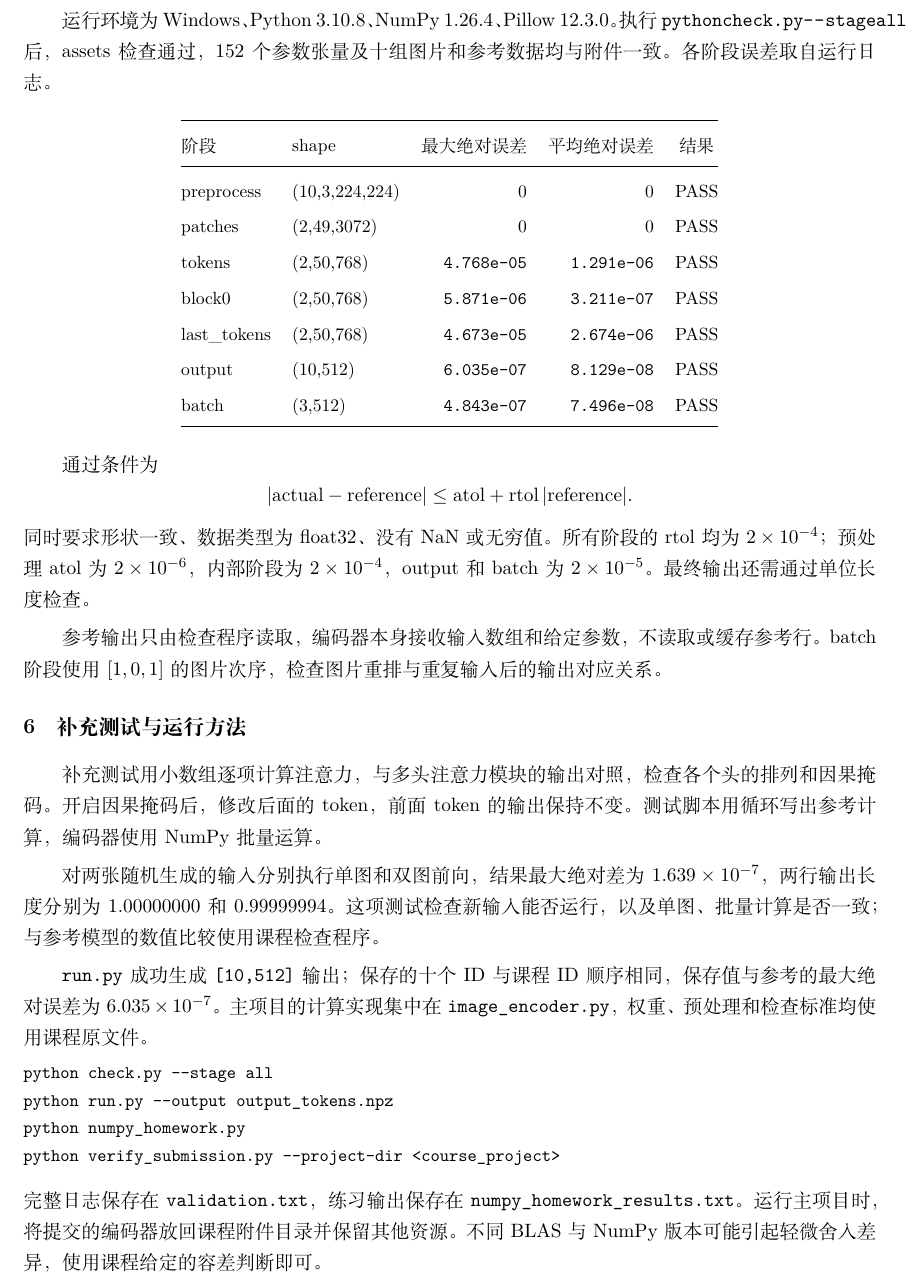
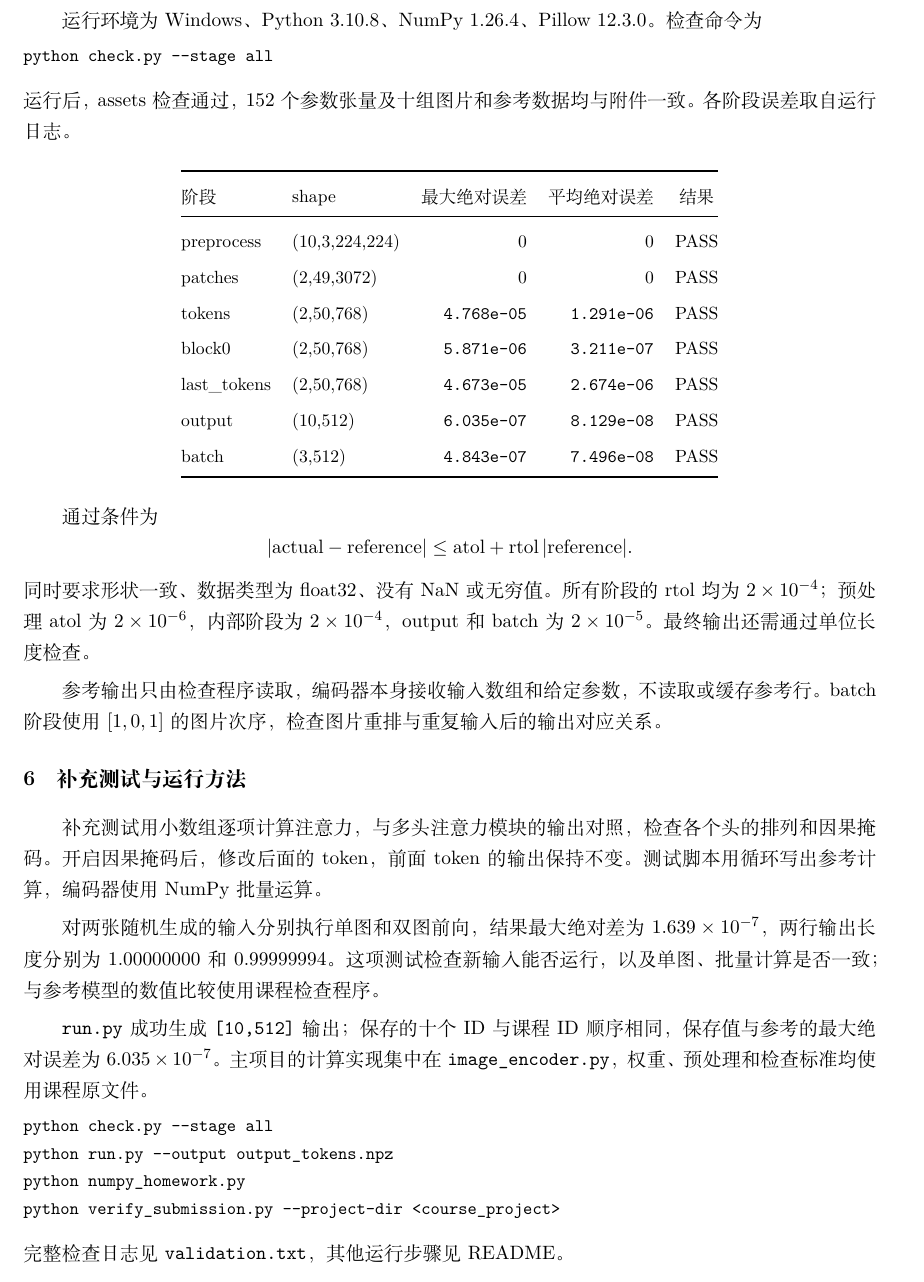
Before and after one commit to travisyu870-bot/python-project, a LaTeX document (report/main.tex): part of page 3 of 4, cut so that both start at the same text. Compiled offline with XeLaTeX.

Commit message:
Finalize black and white LaTeX report layout

```diff
--- a/report/main.tex
+++ b/report/main.tex
@@ -6,6 +6,7 @@
 \hypersetup{pdftitle={NumPy 图像编码器实验报告},pdfauthor={}}
 \setlength{\parindent}{2em}
 \setlength{\parskip}{0.35em}
+\setlength{\emergencystretch}{2em}
 \renewcommand{\arraystretch}{1.3}
 \ctexset{section={format=\large\bfseries,beforeskip=1.0em,afterskip=0.5em}}
 \lstset{basicstyle=\ttfamily\small,breaklines=true,columns=fullflexible,
@@ -114,8 +117,11 @@ CHW 数组的连续存储顺序与空间小块的顺序不同。把网格轴拆
 
 \newpage
 \section{数值检查}
-运行环境为 Windows、Python 3.10.8、NumPy 1.26.4、Pillow 12.3.0。
-执行 \file{python check.py --stage all} 后，assets 检查通过，
+运行环境为 Windows、Python 3.10.8、NumPy 1.26.4、Pillow 12.3.0。检查命令为
+\begin{lstlisting}
+python check.py --stage all
+\end{lstlisting}
+运行后，assets 检查通过，
 152 个参数张量及十组图片和参考数据均与附件一致。各阶段误差取自运行日志。
 
 \begin{center}
@@ -166,9 +172,7 @@ python run.py --output output_tokens.npz
 python numpy_homework.py
 python verify_submission.py --project-dir <course_project>
 \end{lstlisting}
-完整日志保存在 \file{validation.txt}，练习输出保存在 \file{numpy_homework_results.txt}。
-运行主项目时，将提交的编码器放回课程附件目录并保留其他资源。
-不同 BLAS 与 NumPy 版本可能引起轻微舍入差异，使用课程给定的容差判断即可。
+完整检查日志见 \file{validation.txt}，其他运行步骤见 README。
 
 \newpage
 \section{练习结果}
```
Also changed, not shown: report/main.tex (17 more changed lines).
